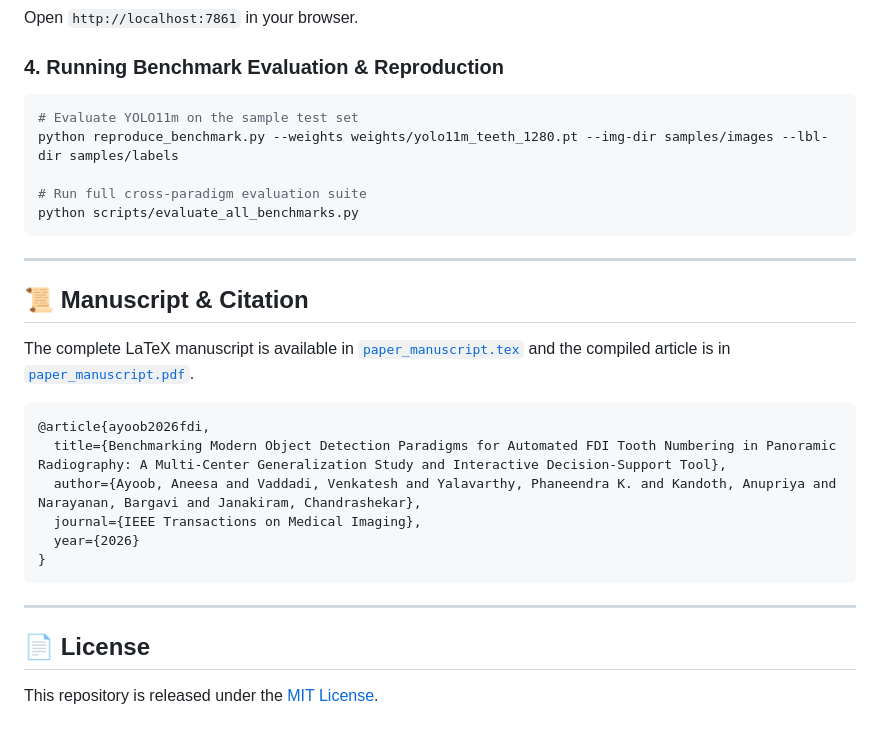
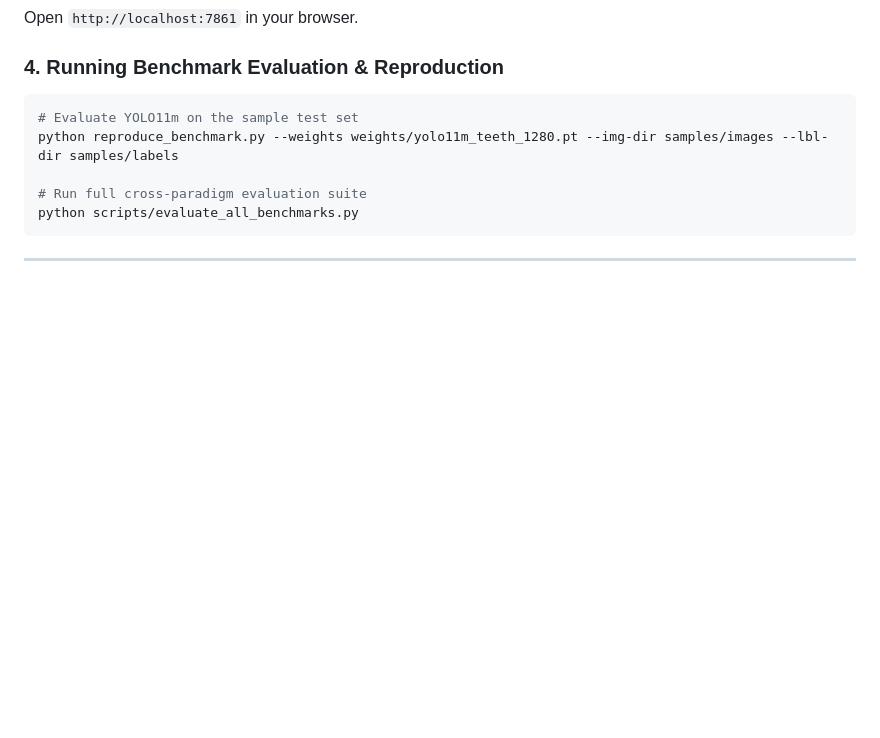
Before and after one commit to venkateshvaddadi/Automated-FDI-Tooth-Numbering-in-Panoramic-Radiography, a Markdown page: README.md, the part around the change. Rendered like a GitHub page; blank space fills up the shorter version.

````diff
--- a/README.md
+++ b/README.md
@@ -102,21 +102,3 @@ python scripts/evaluate_all_benchmarks.py
 ```
 
 ---
-
-## 📜 Manuscript & Citation
-
-The complete LaTeX manuscript is available in [`paper_manuscript.tex`](paper_manuscript.tex) and the compiled article is in [`paper_manuscript.pdf`](paper_manuscript.pdf).
-
-```bibtex
-@article{ayoob2026fdi,
-  title={Benchmarking Modern Object Detection Paradigms for Automated FDI Tooth Numbering in Panoramic Radiography: A Multi-Center Generalization Study and Interactive Decision-Support Tool},
-  author={Ayoob, Aneesa and Vaddadi, Venkatesh and Yalavarthy, Phaneendra K. and Kandoth, Anupriya and Narayanan, Bargavi and Janakiram, Chandrashekar},
-  journal={IEEE Transactions on Medical Imaging},
-  year={2026}
-}
-```
-
----
-
-## 📄 License
-This repository is released under the [MIT License](LICENSE).
````
